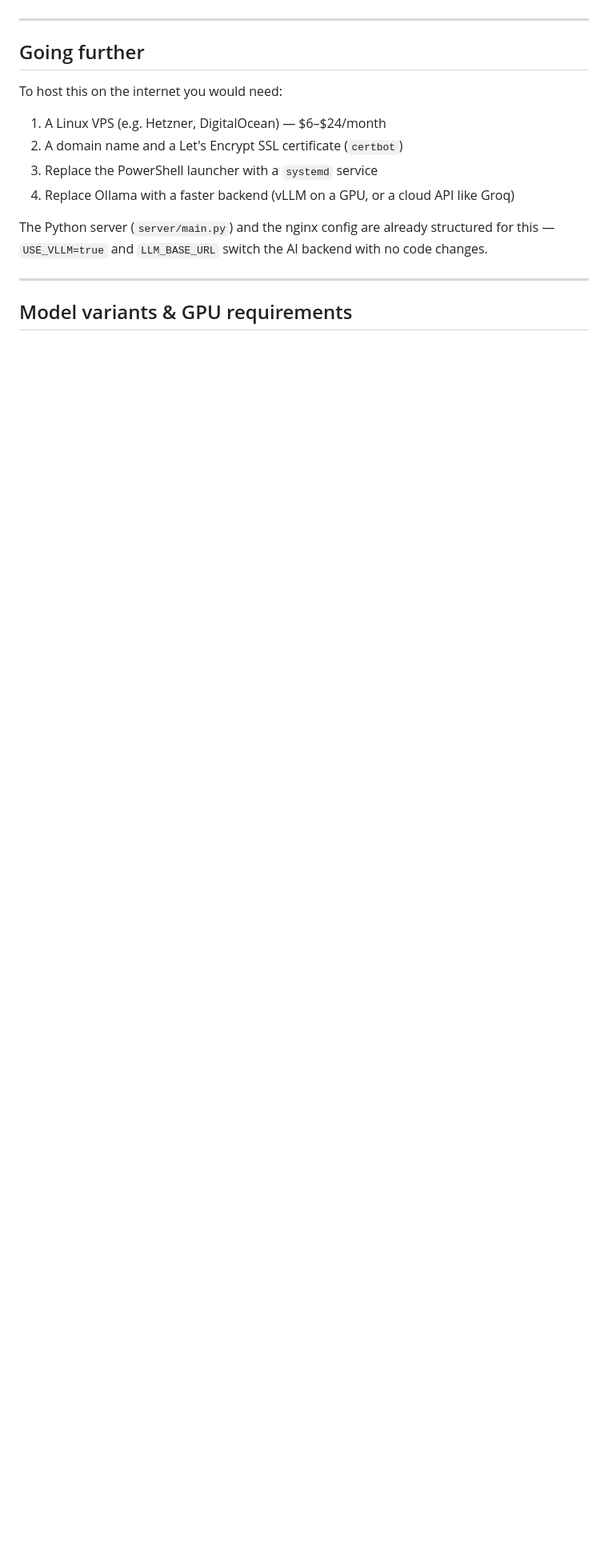
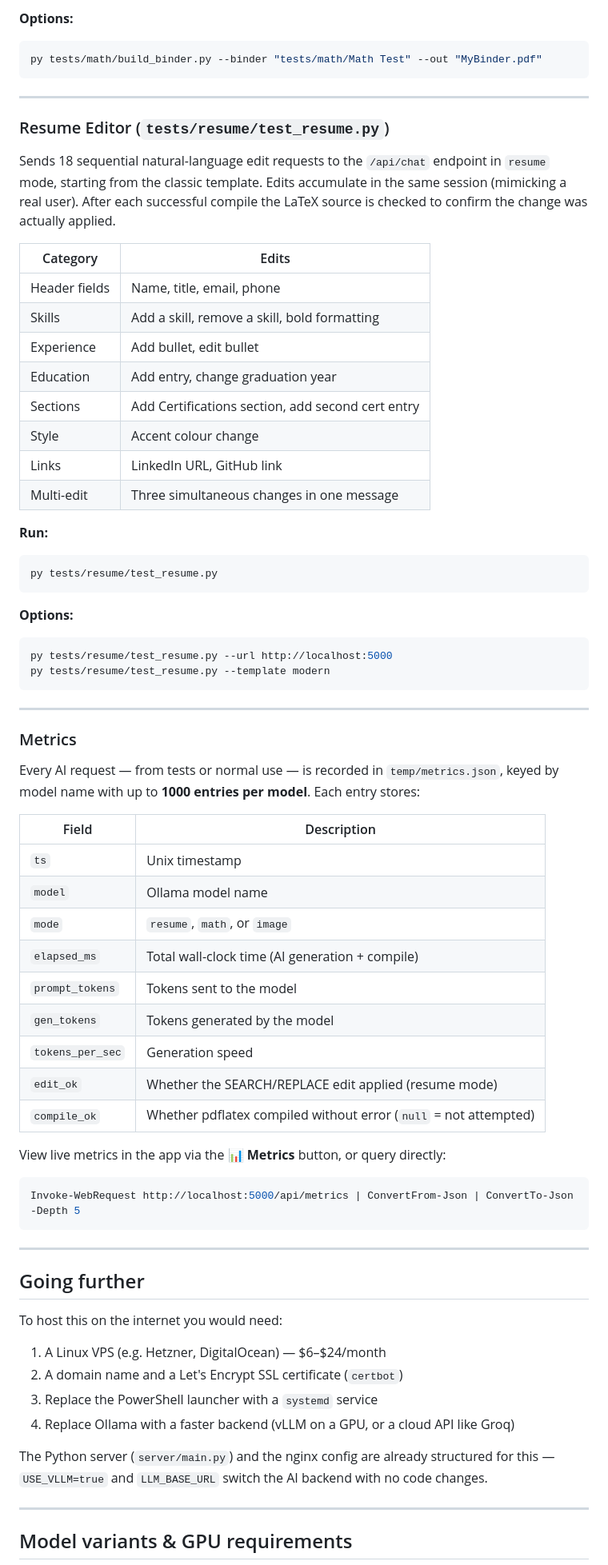
Before and after one commit to Nostar42/Latex-Resume-Builder, a Markdown page: README.md, the part around one of its changes. Shown at 80% size. Drawn GitHub-style; blank space fills up the shorter version.

````diff
--- a/README.md
+++ b/README.md
@@ -221,3 +290,58 @@ Get-NetTCPConnection -LocalPort 5000 -State Listen | ForEach-Object { Stop-Proce
+**Options:**
+```powershell
+py tests/math/build_binder.py --binder "tests/math/Math Test" --out "MyBinder.pdf"
+```
+
+---
+
+### Resume Editor (`tests/resume/test_resume.py`)
+
+Sends 18 sequential natural-language edit requests to the `/api/chat` endpoint in `resume` mode, starting from the classic template.  Edits accumulate in the same session (mimicking a real user).  After each successful compile the LaTeX source is checked to confirm the change was actually applied.
+
+| Category | Edits |
+|---|---|
+| Header fields | Name, title, email, phone |
+| Skills | Add a skill, remove a skill, bold formatting |
+| Experience | Add bullet, edit bullet |
+| Education | Add entry, change graduation year |
+| Sections | Add Certifications section, add second cert entry |
+| Style | Accent colour change |
+| Links | LinkedIn URL, GitHub link |
+| Multi-edit | Three simultaneous changes in one message |
+
+**Run:**
+```powershell
+py tests/resume/test_resume.py
+```
+
+**Options:**
+```powershell
+py tests/resume/test_resume.py --url http://localhost:5000
+py tests/resume/test_resume.py --template modern
+```
+
+---
+
+### Metrics
+
+Every AI request — from tests or normal use — is recorded in `temp/metrics.json`, keyed by model name with up to **1000 entries per model**.  Each entry stores:
+
+| Field | Description |
+|---|---|
+| `ts` | Unix timestamp |
+| `model` | Ollama model name |
+| `mode` | `resume`, `math`, or `image` |
+| `elapsed_ms` | Total wall-clock time (AI generation + compile) |
+| `prompt_tokens` | Tokens sent to the model |
+| `gen_tokens` | Tokens generated by the model |
+| `tokens_per_sec` | Generation speed |
+| `edit_ok` | Whether the SEARCH/REPLACE edit applied (resume mode) |
+| `compile_ok` | Whether pdflatex compiled without error (`null` = not attempted) |
+
+View live metrics in the app via the **📊 Metrics** button, or query directly:
+```powershell
+Invoke-WebRequest http://localhost:5000/api/metrics | ConvertFrom-Json | ConvertTo-Json -Depth 5
+```
 
 ---
 
````
Also changed, not shown: other parts of README.md (+69 -0 lines).
